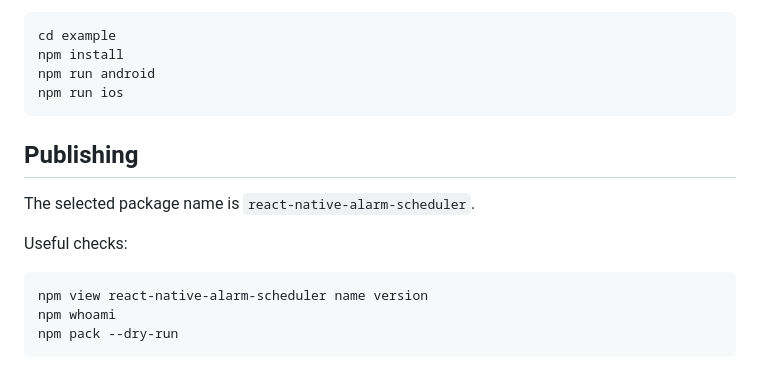
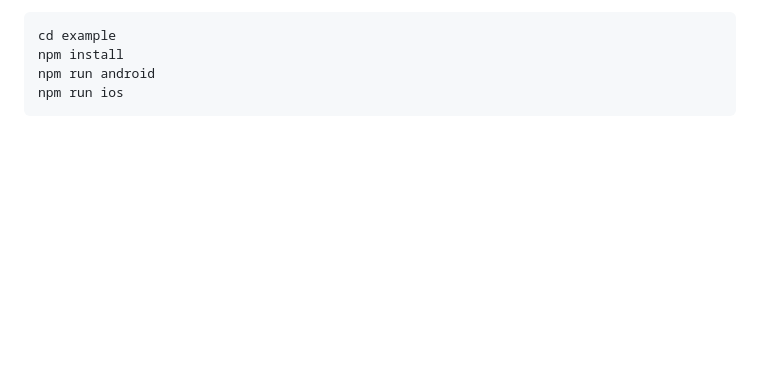
Before and after one commit to prashantrajm/react-native-alarm-scheduler, a Markdown page: README.md, the part around one of its changes. GitHub-like rendering; blank space fills up the shorter version.

````diff
--- a/README.md
+++ b/README.md
@@ -253,15 +262,3 @@ npm install
 npm run android
 npm run ios
 ```
-
-## Publishing
-
-The selected package name is `react-native-alarm-scheduler`.
-
-Useful checks:
-
-```sh
-npm view react-native-alarm-scheduler name version
-npm whoami
-npm pack --dry-run
-```
````
Also changed, not shown: other parts of README.md (+12 -3 lines).
